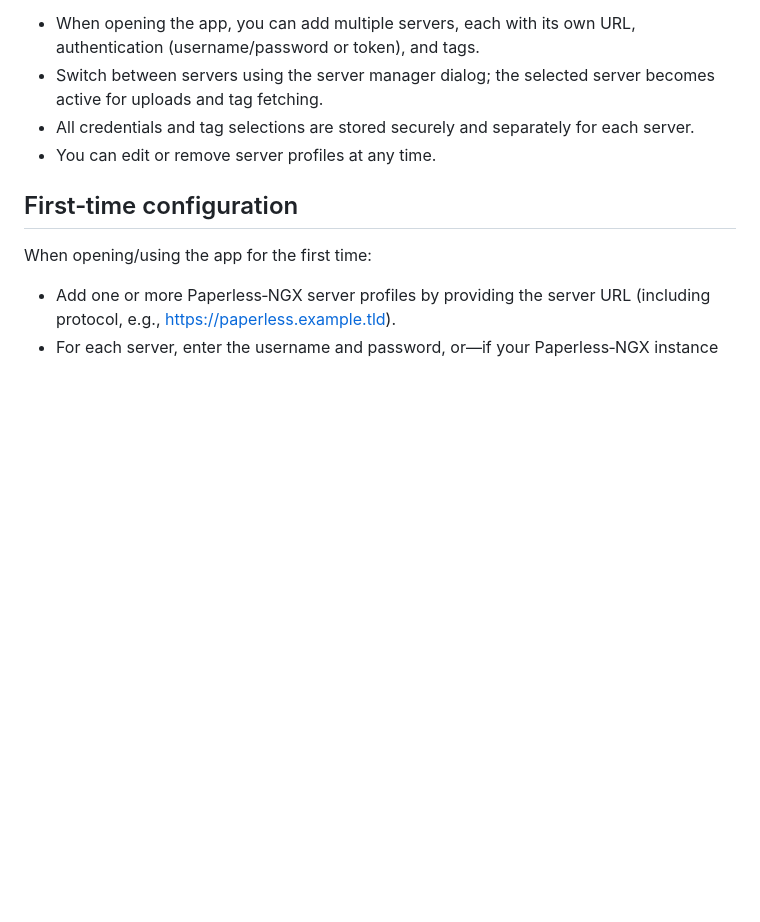
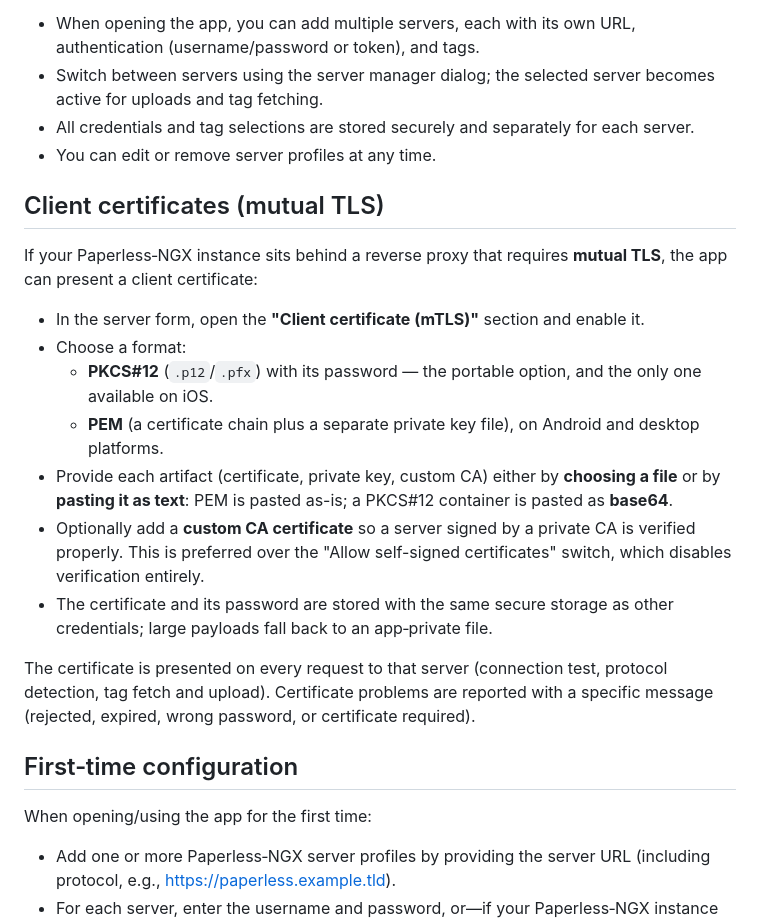
Before and after one commit to gmag11/Paperless_ngx_uploader, a Markdown page: README.md, the part around the change. GitHub-like rendering; blank space fills up the shorter version.

Commit message:
docs(readme): document client certificate (mTLS) setup
- Explain how to configure a per-server client certificate, the supported
  formats and the custom CA, and how to paste material as text.

```diff
--- a/README.md
+++ b/README.md
@@ -128,6 +128,20 @@ You can use multiple Paperless‑NGX servers within the app. Each server has its
 - All credentials and tag selections are stored securely and separately for each server.
 - You can edit or remove server profiles at any time.
 
+## Client certificates (mutual TLS)
+
+If your Paperless‑NGX instance sits behind a reverse proxy that requires **mutual TLS**, the app can present a client certificate:
+
+- In the server form, open the **"Client certificate (mTLS)"** section and enable it.
+- Choose a format:
+  - **PKCS#12** (`.p12`/`.pfx`) with its password — the portable option, and the only one available on iOS.
+  - **PEM** (a certificate chain plus a separate private key file), on Android and desktop platforms.
+- Provide each artifact (certificate, private key, custom CA) either by **choosing a file** or by **pasting it as text**: PEM is pasted as-is; a PKCS#12 container is pasted as **base64**.
+- Optionally add a **custom CA certificate** so a server signed by a private CA is verified properly. This is preferred over the "Allow self-signed certificates" switch, which disables verification entirely.
+- The certificate and its password are stored with the same secure storage as other credentials; large payloads fall back to an app‑private file.
+
+The certificate is presented on every request to that server (connection test, protocol detection, tag fetch and upload). Certificate problems are reported with a specific message (rejected, expired, wrong password, or certificate required).
+
 ## First‑time configuration
 
 When opening/using the app for the first time:
```
